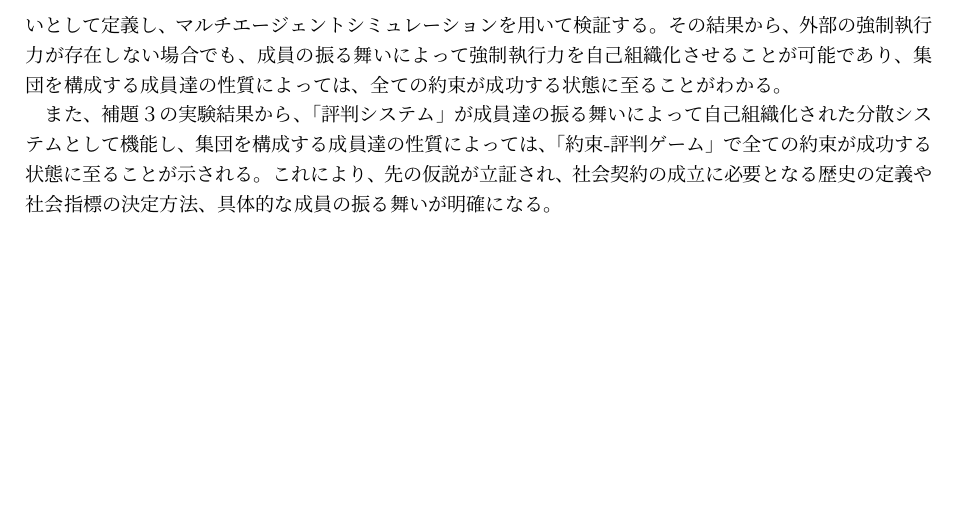
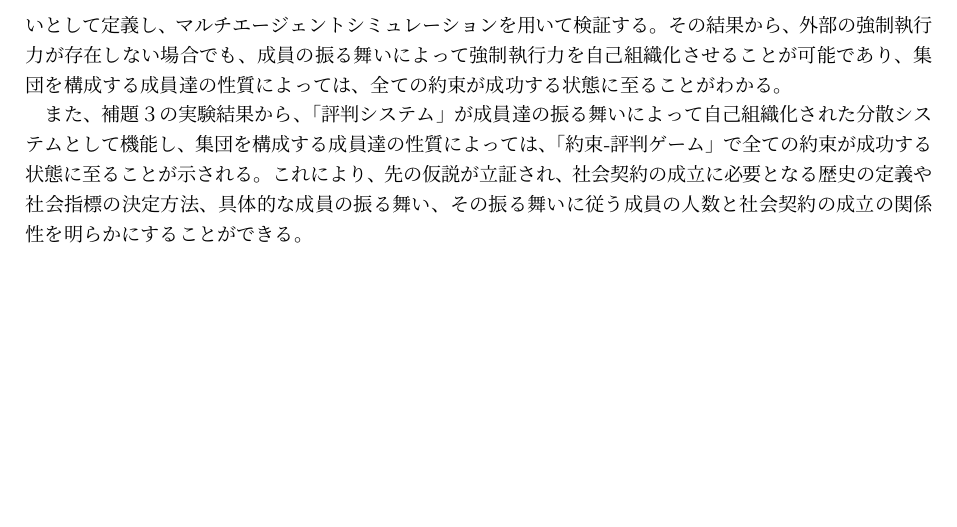
Before and after one commit to nontangent/social-contract, a LaTeX document (paper/src/index.tex, which reads paper/src/04_approach/index.tex): part of page 14 of 39, cut so that both start at the same text. Compiled offline with upLaTeX and dvipdfmx.

Commit message:
doc(paper): add relationships between the number of honest members and the results of social contract

```diff
--- a/paper/src/04_approach/index.tex
+++ b/paper/src/04_approach/index.tex
@@ -40,4 +40,5 @@
 
 また、補題３の実験結果から、「評判システム」が成員達の振る舞いによって自己組織化された分散システムとして機能し、
 集団を構成する成員達の性質によっては、「約束-評判ゲーム」で全ての約束が成功する状態に至ることが示される。
-これにより、先の仮説が立証され、社会契約の成立に必要となる歴史の定義や社会指標の決定方法、具体的な成員の振る舞いが明確になる。
+これにより、先の仮説が立証され、社会契約の成立に必要となる歴史の定義や社会指標の決定方法、
+具体的な成員の振る舞い、その振る舞いに従う成員の人数と社会契約の成立の関係性を明らかにすることができる。
```
